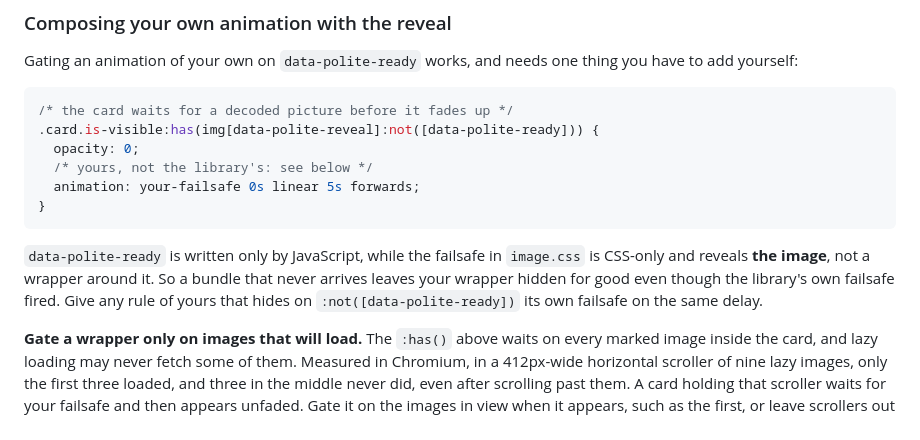
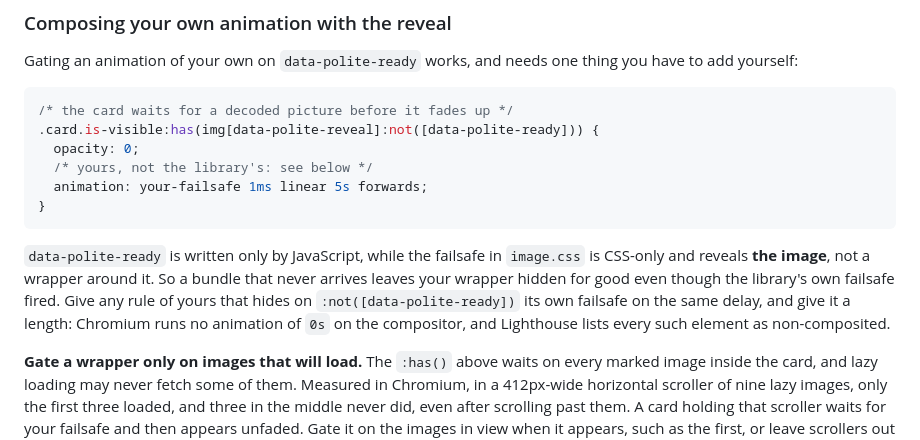
Before and after one commit to sixra/polite-media, a Markdown page: README.md, the part around the change. Drawn GitHub-style.

Commit message:
docs: give the wrapper failsafe a length

````diff
--- a/README.md
+++ b/README.md
@@ -200,7 +200,7 @@ you have to add yourself:
 .card.is-visible:has(img[data-polite-reveal]:not([data-polite-ready])) {
   opacity: 0;
   /* yours, not the library's: see below */
-  animation: your-failsafe 0s linear 5s forwards;
+  animation: your-failsafe 1ms linear 5s forwards;
 }
 ```
 
@@ -208,7 +208,9 @@ you have to add yourself:
 `image.css` is CSS-only and reveals **the image**, not a wrapper around it. So a
 bundle that never arrives leaves your wrapper hidden for good even though the
 library's own failsafe fired. Give any rule of yours that hides on
-`:not([data-polite-ready])` its own failsafe on the same delay.
+`:not([data-polite-ready])` its own failsafe on the same delay, and give it a
+length: Chromium runs no animation of `0s` on the compositor, and Lighthouse
+lists every such element as non-composited.
 
 **Gate a wrapper only on images that will load.** The `:has()` above waits on
 every marked image inside the card, and lazy loading may never fetch some of
````
Also changed, not shown: CHANGELOG.md (+5 -0 lines).
